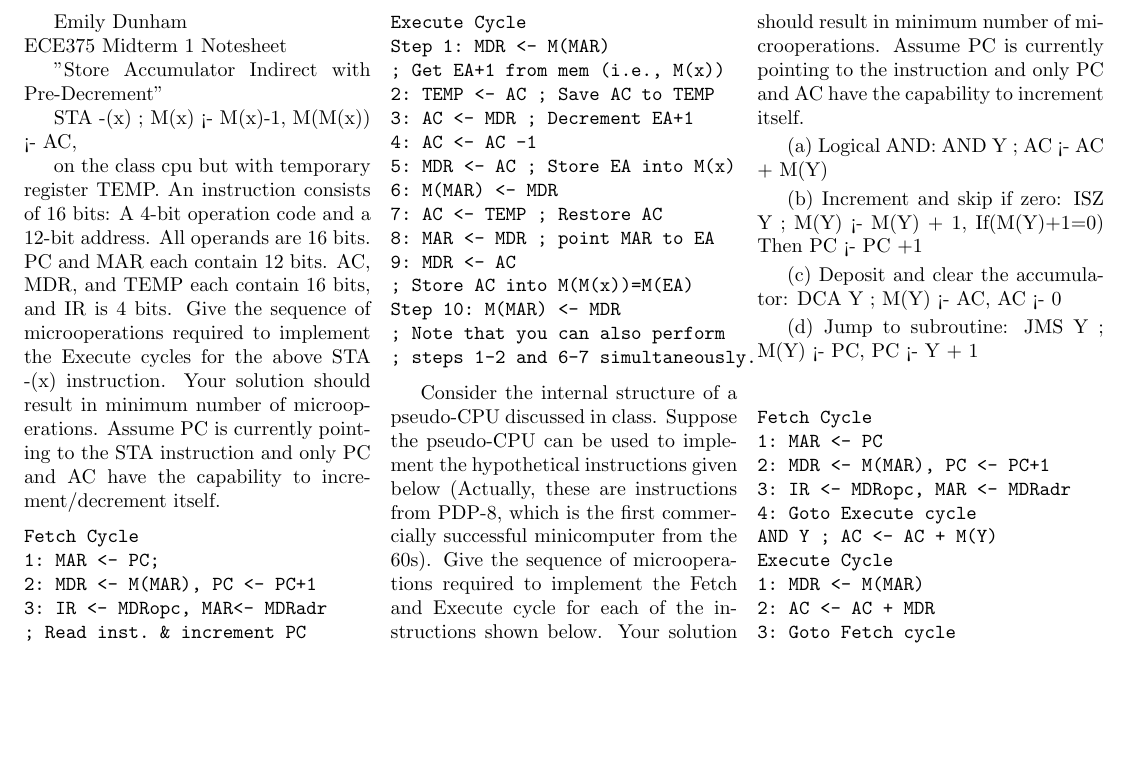
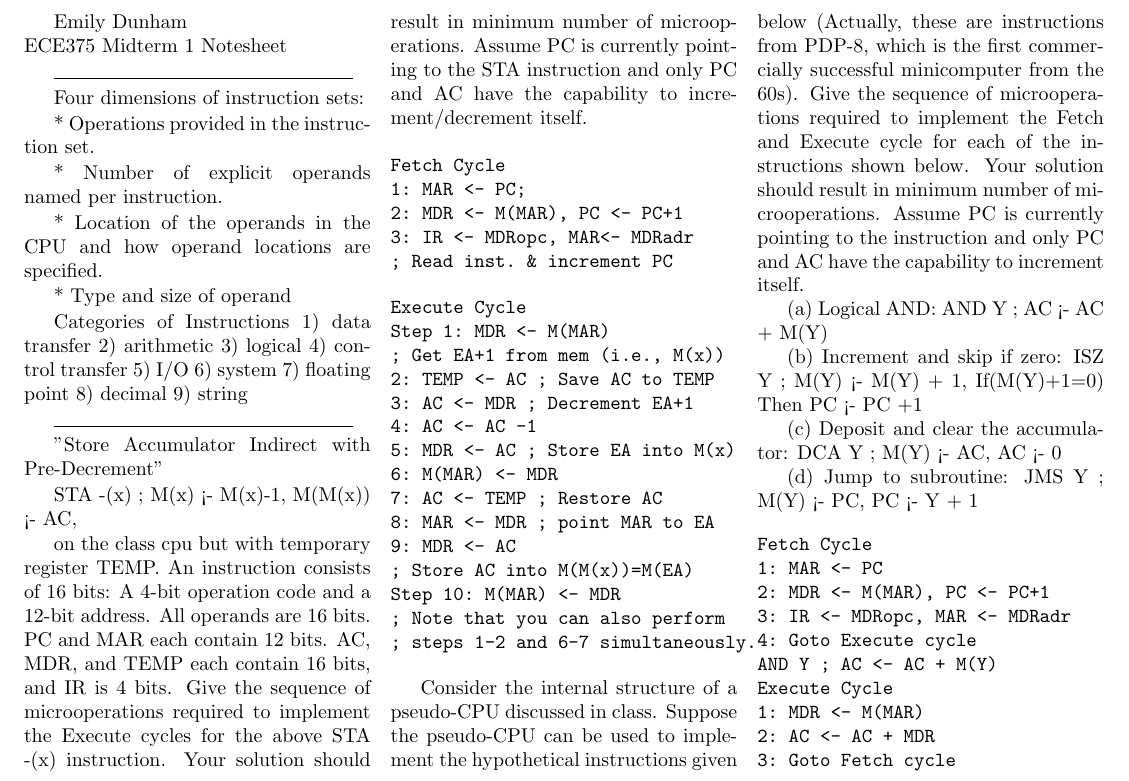
Before and after one commit to edunham/ece375-cheatsheet, a LaTeX document (notesheet.tex): part of the page, cut so that both start at the same text, the shorter picture padded with empty space. Compiled offline with pdfLaTeX.

Commit message:
horizontal lines and some slides 2 stuff

```diff
--- a/notesheet.tex
+++ b/notesheet.tex
@@ -7,6 +7,32 @@
 \begin{multicols}{3}
 Emily Dunham\\
 ECE375 Midterm 1 Notesheet
+
+\line(1,0){150}
+
+Four dimensions of instruction sets:
+
+* Operations provided in the instruction set.
+
+* Number of explicit operands named per instruction.
+
+* Location of the operands in the CPU and how
+  operand locations are specified.
+
+  * Type and size of operand
+
+  Categories of Instructions
+  1) data transfer
+  2) arithmetic
+  3) logical
+  4) control transfer
+  5) I/O
+  6) system
+  7) floating point
+  8) decimal
+  9) string
+
+\line(1,0){150}
 
 "Store Accumulator Indirect with Pre-Decrement"
 
```
